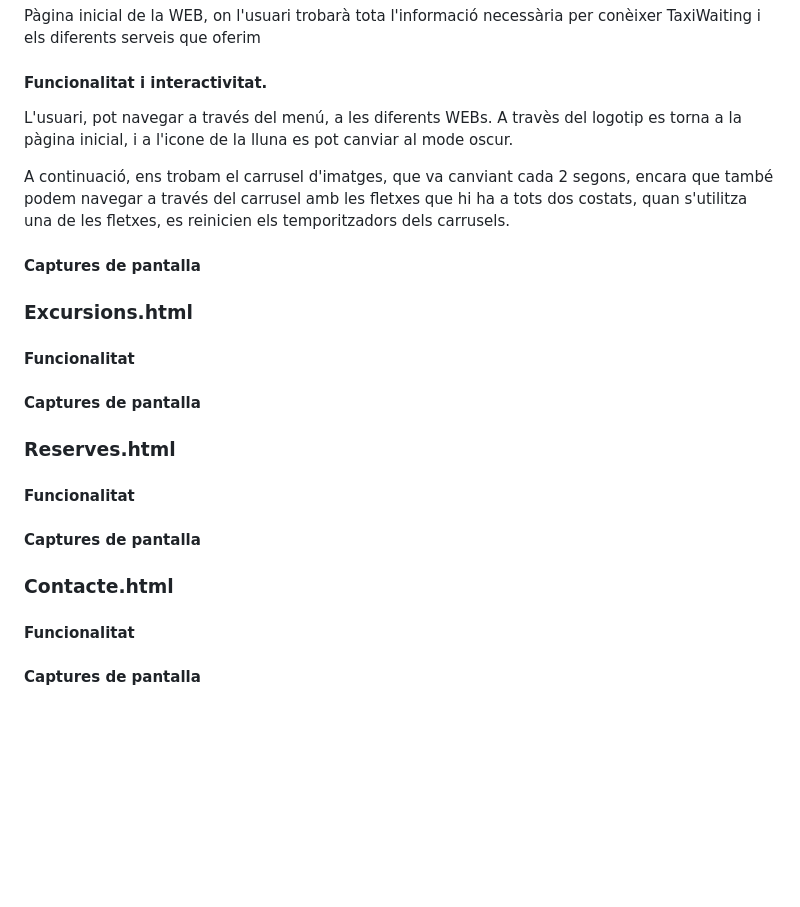
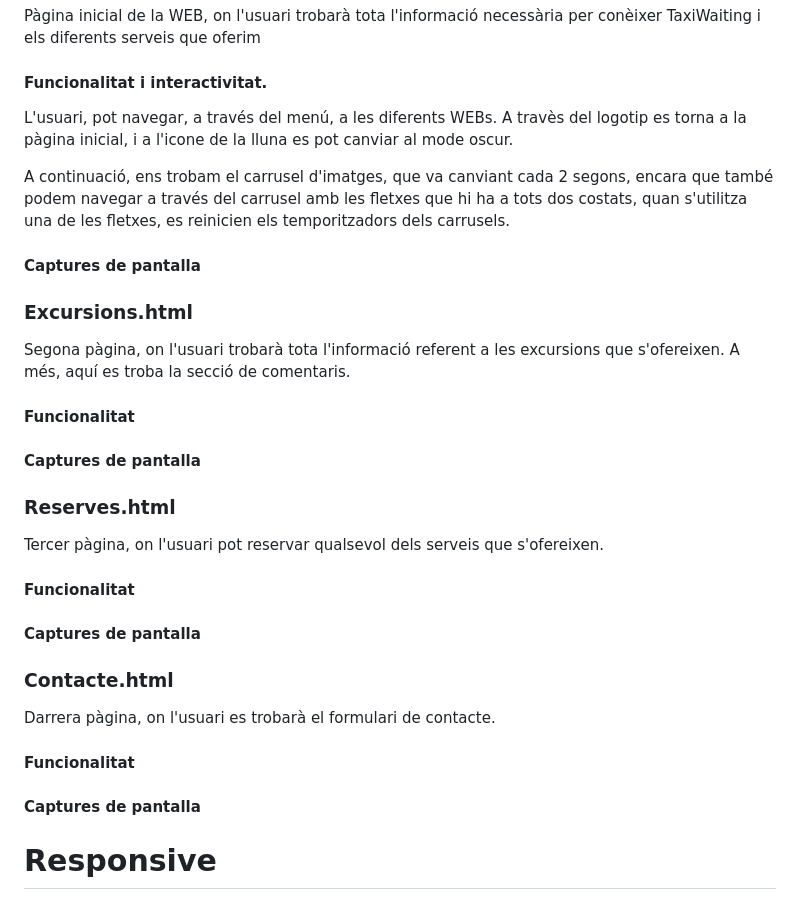
Before and after one commit to jchfbmoll/B2---Interactivitat-a-la-Web-Responsive, a Markdown page: README.md, the part around the change. Rendered like a GitHub page; blank space fills up the shorter version.

```diff
--- a/README.md
+++ b/README.md
@@ -60,7 +60,7 @@ Pàgina inicial de la WEB, on l'usuari trobarà tota l'informació necessària p
 
 #### Funcionalitat i interactivitat.
 
-L'usuari, pot navegar a través del menú, a les diferents WEBs. A travès del logotip es torna a la pàgina inicial, i a l'icone de la lluna es pot canviar al mode oscur.
+L'usuari, pot navegar, a través del menú, a les diferents WEBs. A travès del logotip es torna a la pàgina inicial, i a l'icone de la lluna es pot canviar al mode oscur.
 
 A continuació, ens trobam el carrusel d'imatges, que va canviant cada 2 segons, encara que també podem navegar a través del carrusel amb les fletxes que hi ha a tots dos costats, quan s'utilitza una de les fletxes, es reinicien els temporitzadors dels carrusels.
 
@@ -68,17 +68,28 @@ A continuació, ens trobam el carrusel d'imatges, que va canviant cada 2 segons,
 
 
 ### Excursions.html
+
+Segona pàgina, on l'usuari trobarà tota l'informació referent a les excursions que s'ofereixen. A més, aquí es troba la secció de comentaris.
 #### Funcionalitat
 #### Captures de pantalla
 
 
 ### Reserves.html
+
+Tercer pàgina, on l'usuari pot reservar qualsevol dels serveis que s'ofereixen.
+
 #### Funcionalitat
 
 #### Captures de pantalla
 
 
 ### Contacte.html
+
+Darrera pàgina, on l'usuari es trobarà el formulari de contacte.
+
 #### Funcionalitat
 
 #### Captures de pantalla
+
+
+# Responsive
```
